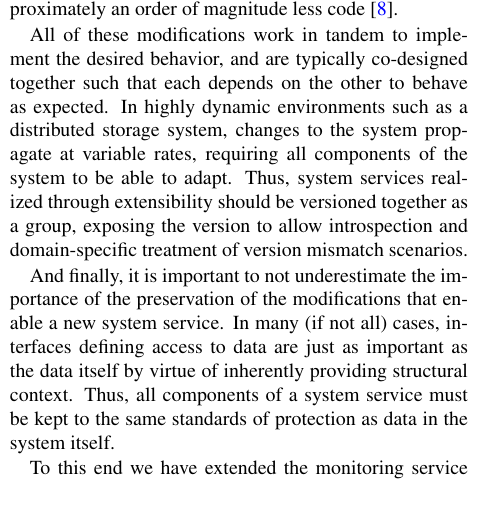
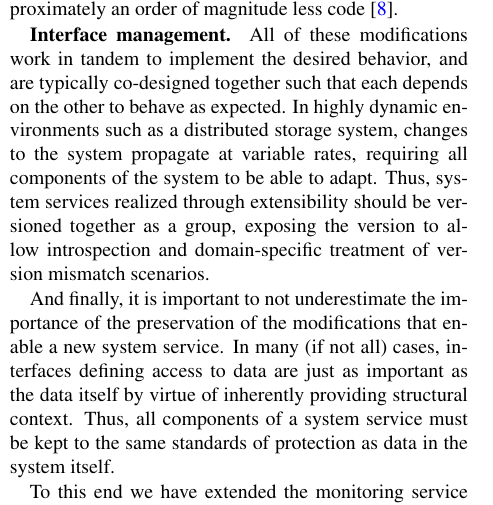
Before and after one commit to michaelsevilla/malacology-popper, a LaTeX paper (paper/paper.tex): part of one column of page 4 of 12, cut so that both start at the same text. Compiled offline with pdfLaTeX.

Commit message:
clarify
Signed-off-by: Noah Watkins <noahwatkins@gmail.com>

```diff
--- a/paper/paper.tex
+++ b/paper/paper.tex
@@ -352,14 +352,14 @@ features of the base object class~\cite{bdmc}. New object interfaces that are
 expressed in thousands of lines of code can be implemented in approximately an
 order of magnitude less code~\cite{geambasu_comet_2010}.
 
-All of these modifications work in tandem to implement the desired behavior,
-and are typically co-designed together such that each depends on the other to
-behave as expected. In highly dynamic environments such as a distributed
-storage system, changes to the system propagate at variable rates, requiring
-all components of the system to be able to adapt. Thus, system services
-realized through extensibility should be versioned together as a group,
-exposing the version to allow introspection and domain-specific treatment of
-version mismatch scenarios.
+{\bf Interface management.} All of these modifications work in tandem to
+implement the desired behavior, and are typically co-designed together such
+that each depends on the other to behave as expected. In highly dynamic
+environments such as a distributed storage system, changes to the system
+propagate at variable rates, requiring all components of the system to be able
+to adapt. Thus, system services realized through extensibility should be
+versioned together as a group, exposing the version to allow introspection and
+domain-specific treatment of version mismatch scenarios.
 
 And finally, it is important to not underestimate the importance of the
 preservation of the modifications that enable a new system service. In many
```
